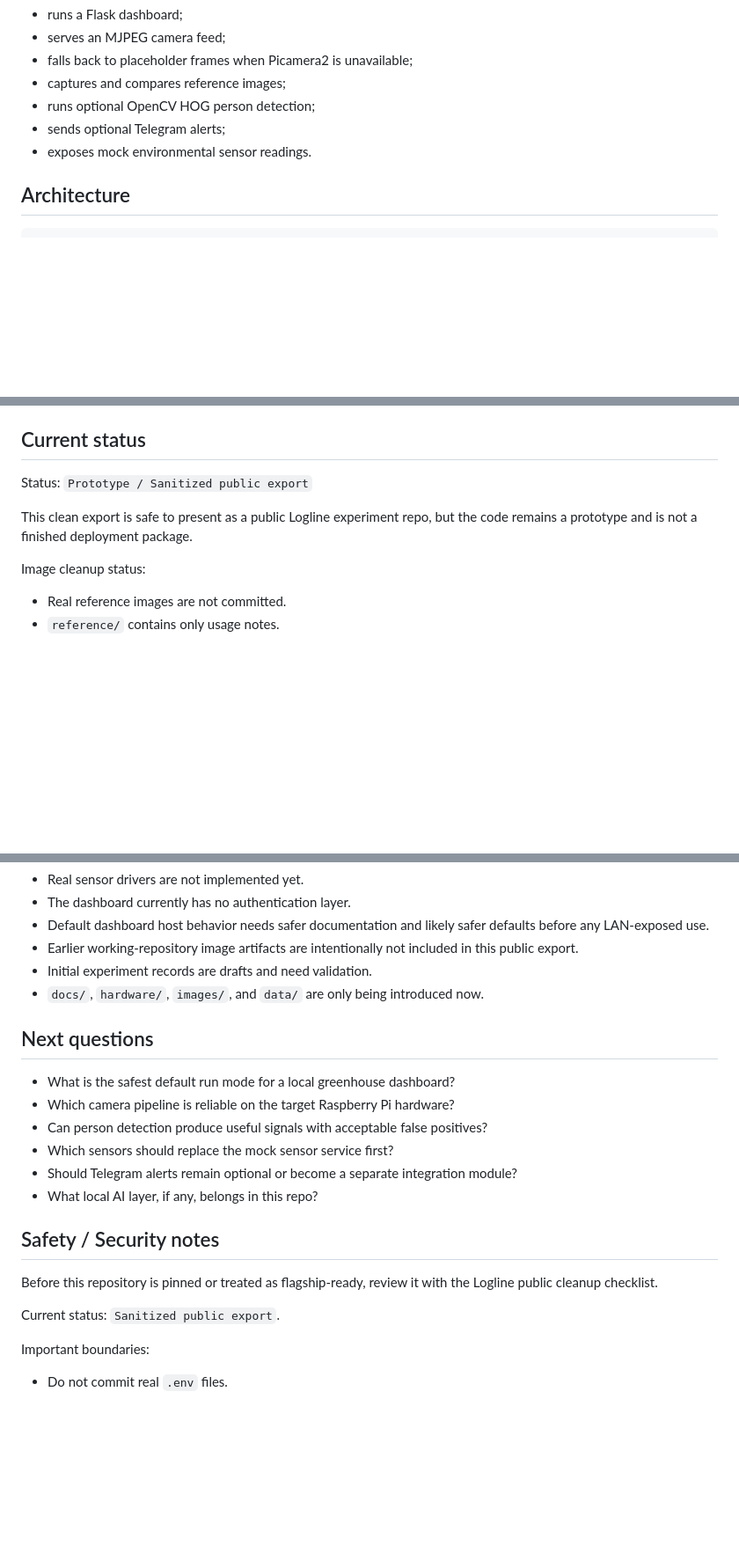
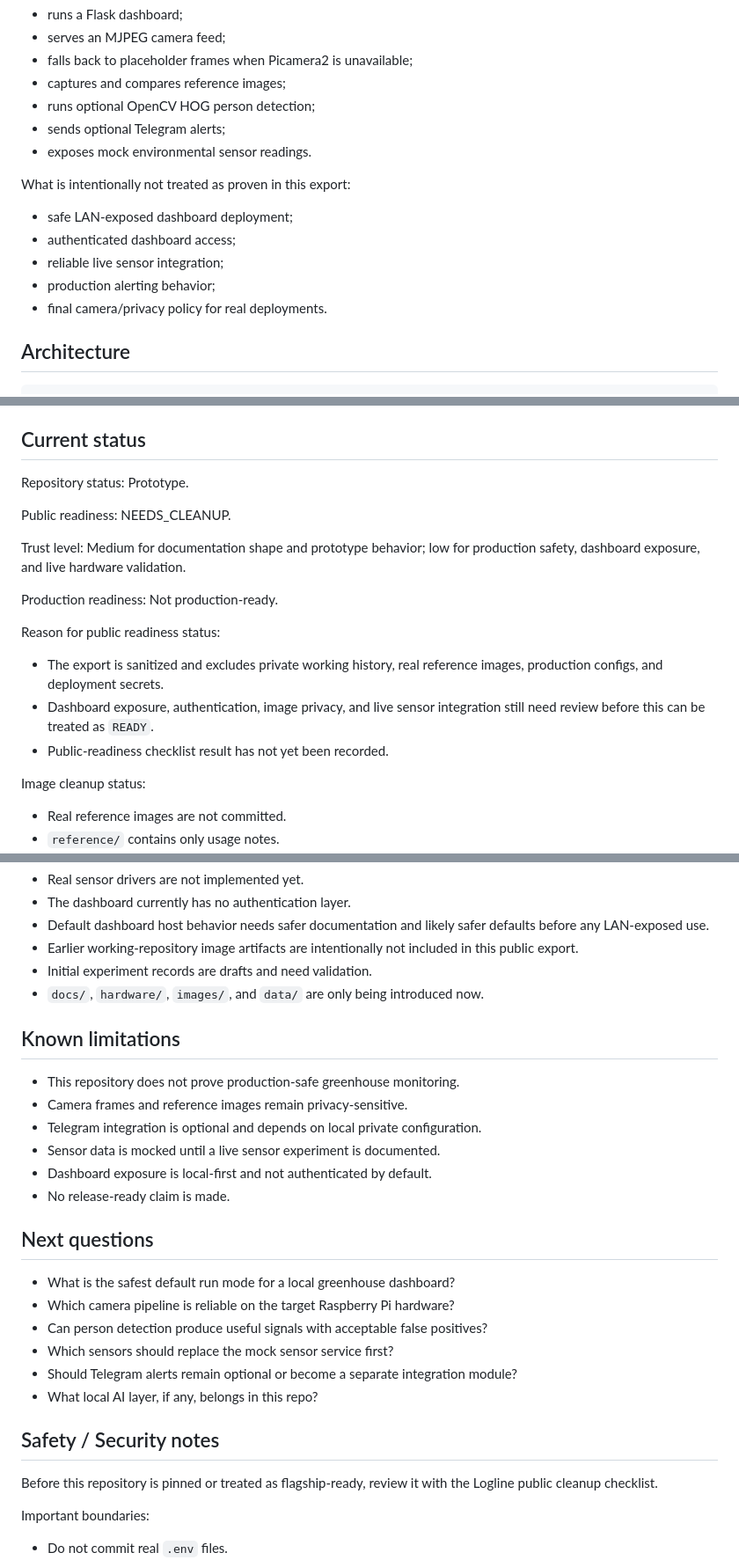
Before and after one commit to hmtt3104-blip/logline-greenhouse-ai, a Markdown page: README.md, 3 parts joined by grey strips. Shown at 88% size. Drawn GitHub-style; blank space fills up the shorter version.

Commit message:
Align greenhouse AI README with Foundation status language

````diff
--- a/README.md
+++ b/README.md
@@ -44,6 +46,14 @@ Current prototype:
 - sends optional Telegram alerts;
 - exposes mock environmental sensor readings.
 
+What is intentionally not treated as proven in this export:
+
+- safe LAN-exposed dashboard deployment;
+- authenticated dashboard access;
+- reliable live sensor integration;
+- production alerting behavior;
+- final camera/privacy policy for real deployments.
+
 ## Architecture
 
 ```text
@@ -64,9 +74,19 @@ See `docs/architecture.md` for the current flow and boundaries.
 
 ## Current status
 
-Status: `Prototype / Sanitized public export`
+Repository status: Prototype.
 
-This clean export is safe to present as a public Logline experiment repo, but the code remains a prototype and is not a finished deployment package.
+Public readiness: NEEDS_CLEANUP.
+
+Trust level: Medium for documentation shape and prototype behavior; low for production safety, dashboard exposure, and live hardware validation.
+
+Production readiness: Not production-ready.
+
+Reason for public readiness status:
+
+- The export is sanitized and excludes private working history, real reference images, production configs, and deployment secrets.
+- Dashboard exposure, authentication, image privacy, and live sensor integration still need review before this can be treated as `READY`.
+- Public-readiness checklist result has not yet been recorded.
 
 Image cleanup status:
 
@@ -93,6 +113,15 @@ Image cleanup status:
 - Initial experiment records are drafts and need validation.
 - `docs/`, `hardware/`, `images/`, and `data/` are only being introduced now.
 
+## Known limitations
+
+- This repository does not prove production-safe greenhouse monitoring.
+- Camera frames and reference images remain privacy-sensitive.
+- Telegram integration is optional and depends on local private configuration.
+- Sensor data is mocked until a live sensor experiment is documented.
+- Dashboard exposure is local-first and not authenticated by default.
+- No release-ready claim is made.
+
 ## Next questions
 
 - What is the safest default run mode for a local greenhouse dashboard?
@@ -105,8 +134,6 @@ Image cleanup status:
 ## Safety / Security notes
 
 Before this repository is pinned or treated as flagship-ready, review it with the Logline public cleanup checklist.
-
-Current status: `Sanitized public export`.
 
 Important boundaries:
 
````
Also changed, not shown: other parts of README.md (+3 -1 lines).
